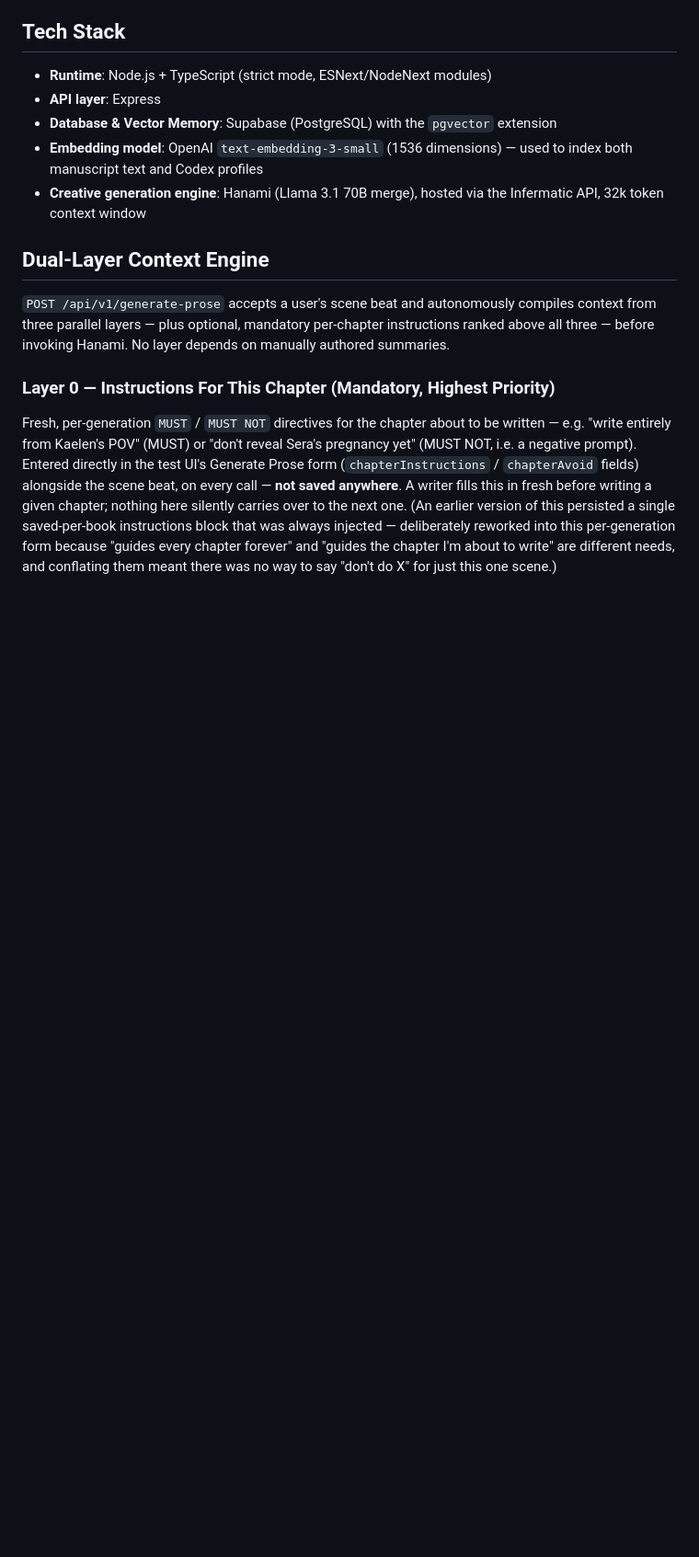
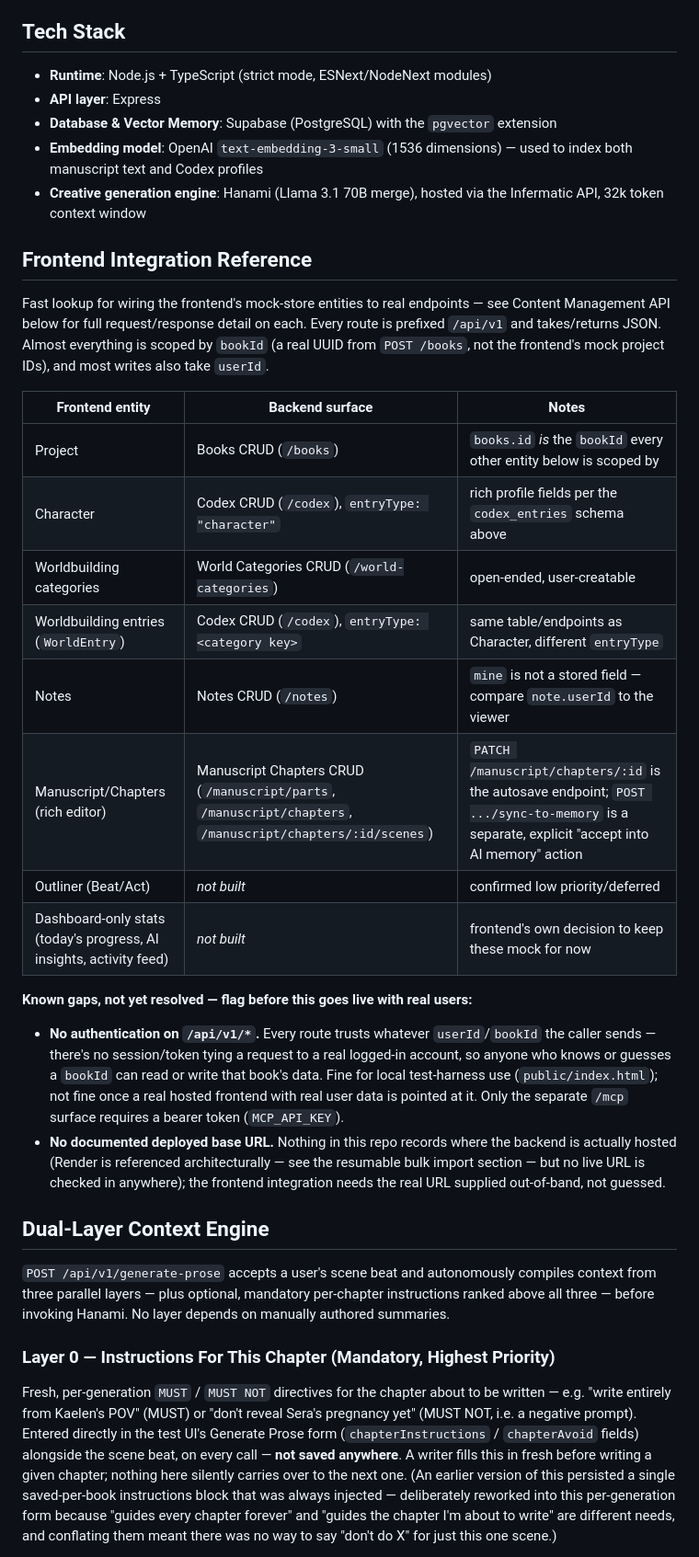
Before and after one commit to richard4801/WordArchitect-Backend-, a Markdown page: CLAUDE.md, the part around the change. Shown at 92% size. Rendered like a GitHub page; blank space fills up the shorter version.

Commit message:
Add Frontend Integration Reference to CLAUDE.md
Fast entity-to-endpoint lookup table plus two known gaps flagged
explicitly (no auth on /api/v1/*, no documented deployed base URL) so
they're a visible decision point before real frontend handoff rather
than something discovered later.

Co-Authored-By: Claude Sonnet 5 <noreply@anthropic.com>
Claude-Session: https://claude.ai/code/session_01AjnRA9sa48cVbZzzYMtL8U

```diff
--- a/CLAUDE.md
+++ b/CLAUDE.md
@@ -20,6 +20,39 @@ bloating the LLM's context window.
 - **Database & Vector Memory**: Supabase (PostgreSQL) with the `pgvector` extension
 - **Embedding model**: OpenAI `text-embedding-3-small` (1536 dimensions) — used to index both manuscript text and Codex profiles
 - **Creative generation engine**: Hanami (Llama 3.1 70B merge), hosted via the Infermatic API, 32k token context window
+
+## Frontend Integration Reference
+
+Fast lookup for wiring the frontend's mock-store entities to real
+endpoints — see Content Management API below for full request/response
+detail on each. Every route is prefixed `/api/v1` and takes/returns JSON.
+Almost everything is scoped by `bookId` (a real UUID from `POST /books`,
+not the frontend's mock project IDs), and most writes also take `userId`.
+
+| Frontend entity | Backend surface | Notes |
+| --- | --- | --- |
+| Project | Books CRUD (`/books`) | `books.id` *is* the `bookId` every other entity below is scoped by |
+| Character | Codex CRUD (`/codex`), `entryType: "character"` | rich profile fields per the `codex_entries` schema above |
+| Worldbuilding categories | World Categories CRUD (`/world-categories`) | open-ended, user-creatable |
+| Worldbuilding entries (`WorldEntry`) | Codex CRUD (`/codex`), `entryType: <category key>` | same table/endpoints as Character, different `entryType` |
+| Notes | Notes CRUD (`/notes`) | `mine` is not a stored field — compare `note.userId` to the viewer |
+| Manuscript/Chapters (rich editor) | Manuscript Chapters CRUD (`/manuscript/parts`, `/manuscript/chapters`, `/manuscript/chapters/:id/scenes`) | `PATCH /manuscript/chapters/:id` is the autosave endpoint; `POST .../sync-to-memory` is a separate, explicit "accept into AI memory" action |
+| Outliner (Beat/Act) | *not built* | confirmed low priority/deferred |
+| Dashboard-only stats (today's progress, AI insights, activity feed) | *not built* | frontend's own decision to keep these mock for now |
+
+**Known gaps, not yet resolved — flag before this goes live with real users:**
+- **No authentication on `/api/v1/*`.** Every route trusts whatever
+  `userId`/`bookId` the caller sends — there's no session/token tying a
+  request to a real logged-in account, so anyone who knows or guesses a
+  `bookId` can read or write that book's data. Fine for local test-harness
+  use (`public/index.html`); not fine once a real hosted frontend with
+  real user data is pointed at it. Only the separate `/mcp` surface
+  requires a bearer token (`MCP_API_KEY`).
+- **No documented deployed base URL.** Nothing in this repo records where
+  the backend is actually hosted (Render is referenced architecturally —
+  see the resumable bulk import section — but no live URL is checked in
+  anywhere); the frontend integration needs the real URL supplied
+  out-of-band, not guessed.
 
 ## Dual-Layer Context Engine
 
```
